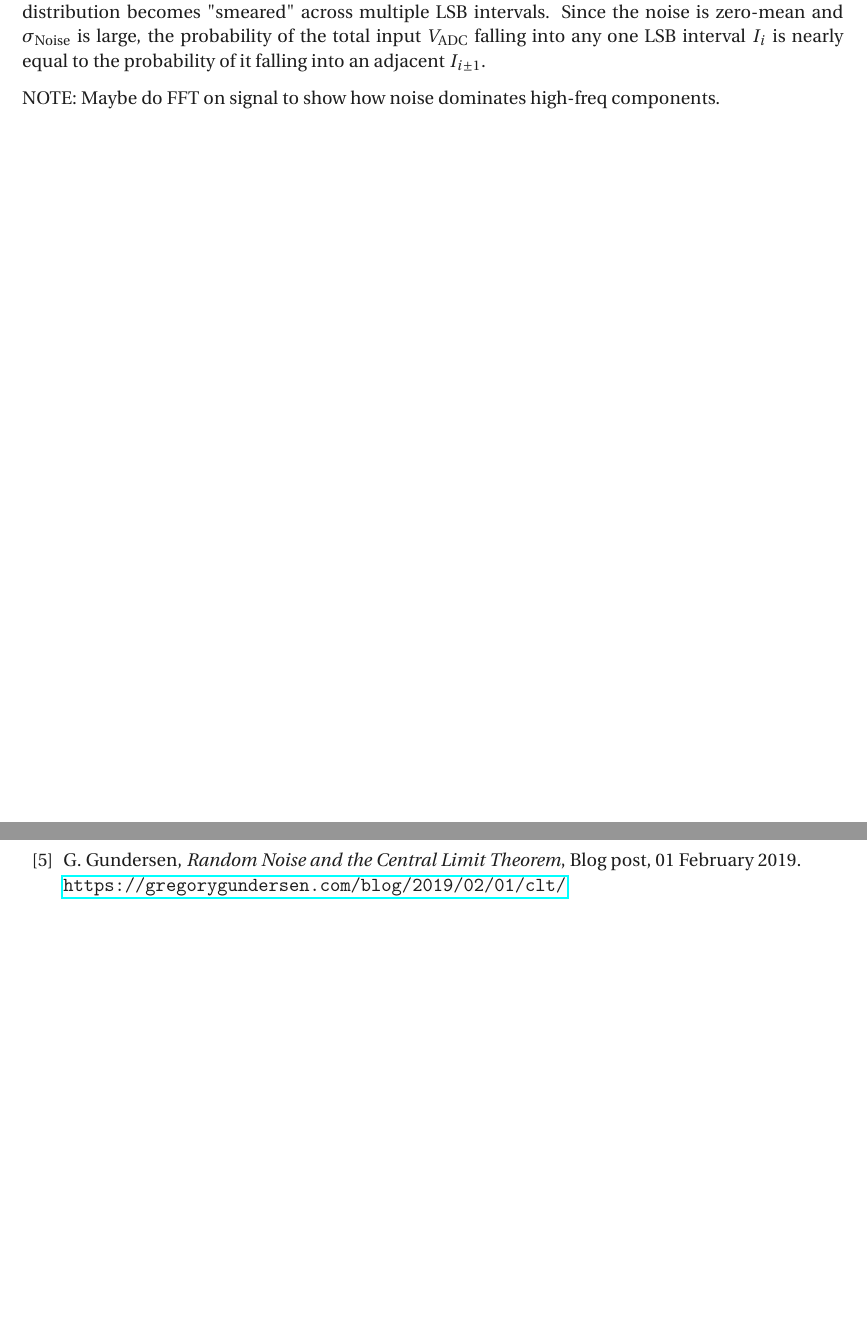
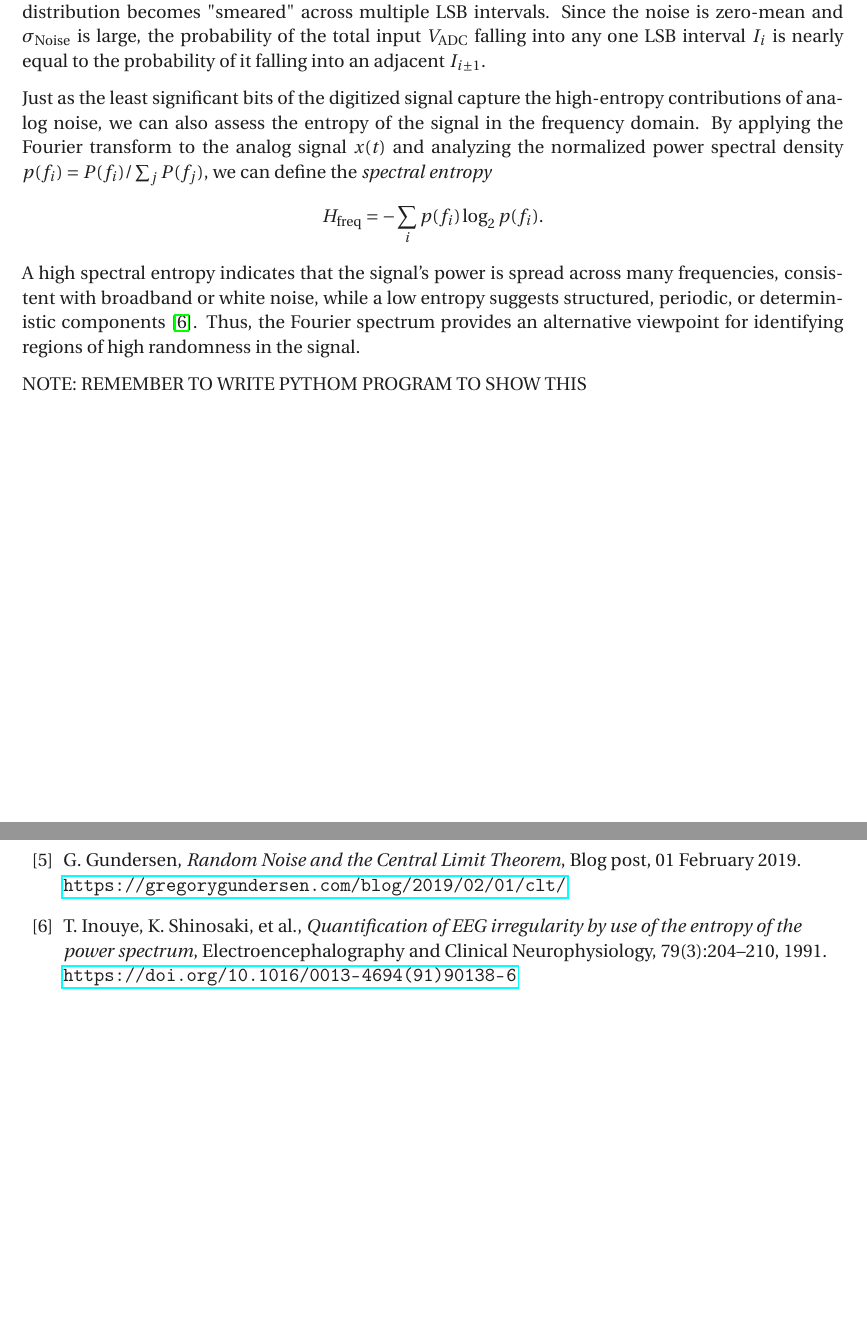
Before and after one commit to ThobiasKH/ELE201-semesterproject, a LaTeX document (doc.tex): two parts of pages 6 and 12 of 12, joined at a grey line, cut so that both start at the same text, the shorter picture padded with empty space. Compiled offline with pdfLaTeX.

Commit message:
Fourier stuff

```diff
--- a/doc.tex
+++ b/doc.tex
@@ -175,9 +175,21 @@ of the total input \(V_{\text{ADC}}\) falling into any one
 LSB interval \(I_i\) is nearly equal to the probability of
 it falling into an adjacent \(I_{i \pm 1}\).
 
-NOTE: Maybe do FFT on signal to show how noise dominates high-freq
-components.
 
+
+Just as the least significant bits of the digitized signal capture the high-entropy contributions of analog noise,
+we can also assess the entropy of the signal in the frequency domain.
+By applying the Fourier transform to the analog signal \(x(t)\) and analyzing the normalized power spectral density
+\(p(f_i) = P(f_i) / \sum_j P(f_j)\), we can define the \textit{spectral entropy}
+\[
+H_{\text{freq}} = - \sum_i p(f_i) \log_2 p(f_i).
+\]
+A high spectral entropy indicates that the signal’s power is spread across many frequencies,
+consistent with broadband or white noise, while a low entropy suggests structured,
+periodic, or deterministic components \cite{Inouye1991}.
+Thus, the Fourier spectrum provides an alternative viewpoint for identifying regions of high randomness in the signal.
+
+NOTE: REMEMBER TO WRITE PYTHOM PROGRAM TO SHOW THIS
 
 \newpage
 \section{Implementation}
@@ -361,6 +373,13 @@ G. Gundersen,
 Blog post, 01 February 2019.
 \url{https://gregorygundersen.com/blog/2019/02/01/clt/}
 
+
+\bibitem{Inouye1991}
+T. Inouye, K. Shinosaki, et al.,
+\textit{Quantification of EEG irregularity by use of the entropy of the power spectrum},
+Electroencephalography and Clinical Neurophysiology, 79(3):204–210, 1991.
+\url{https://doi.org/10.1016/0013-4694(91)90138-6}
+
 \end{thebibliography}
 
 \end{document}
```
Also changed, not shown: doc.pdf.
